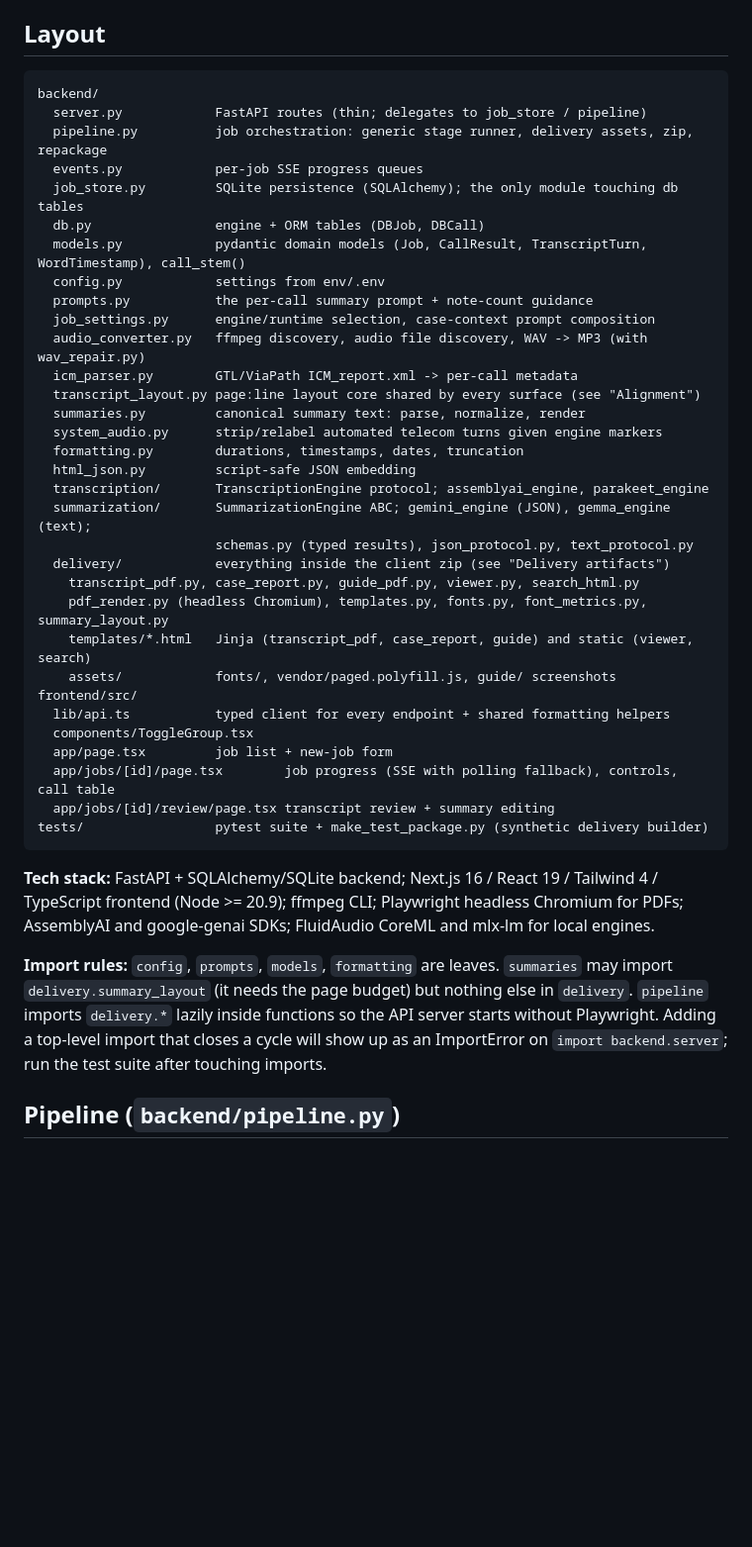
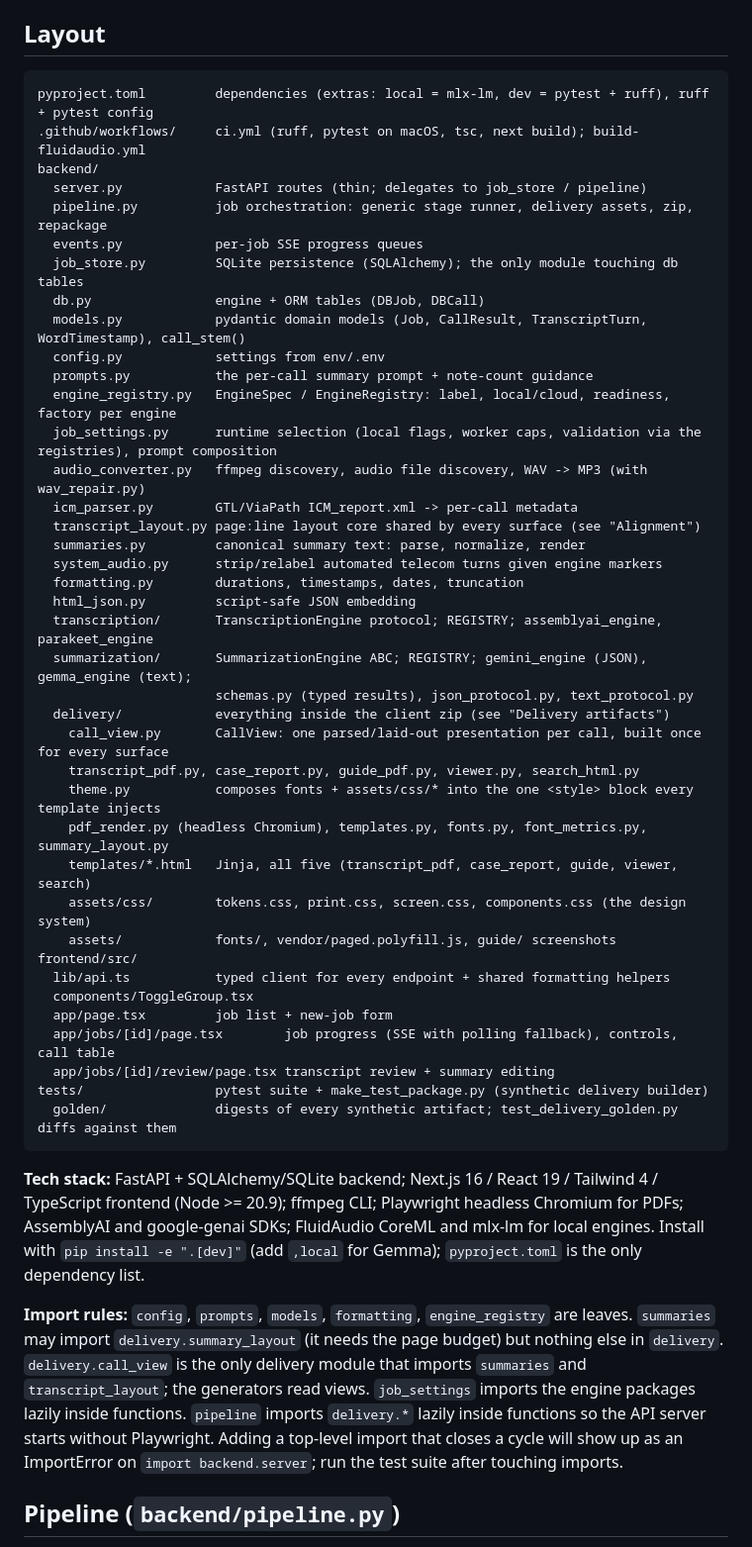
Before and after one commit to nathanjeichert/jail-call-service, a Markdown page: AGENTS.md, the part around one of its changes. Shown at 99% size. Drawn GitHub-style; blank space fills up the shorter version.

Commit message:
AGENTS.md: registries, call views, the design layer, golden test, CI
Co-Authored-By: Claude Fable 5.1 <noreply@anthropic.com>

````diff
--- a/AGENTS.md
+++ b/AGENTS.md
@@ -11,6 +11,8 @@ Read this before changing anything; update it when you change the architecture.
 ## Layout
 
 ```
+pyproject.toml         dependencies (extras: local = mlx-lm, dev = pytest + ruff), ruff + pytest config
+.github/workflows/     ci.yml (ruff, pytest on macOS, tsc, next build); build-fluidaudio.yml
 backend/
   server.py            FastAPI routes (thin; delegates to job_store / pipeline)
   pipeline.py          job orchestration: generic stage runner, delivery assets, zip, repackage
@@ -20,7 +22,8 @@ backend/
   models.py            pydantic domain models (Job, CallResult, TranscriptTurn, WordTimestamp), call_stem()
   config.py            settings from env/.env
   prompts.py           the per-call summary prompt + note-count guidance
-  job_settings.py      engine/runtime selection, case-context prompt composition
+  engine_registry.py   EngineSpec / EngineRegistry: label, local/cloud, readiness, factory per engine
+  job_settings.py      runtime selection (local flags, worker caps, validation via the registries), prompt composition
   audio_converter.py   ffmpeg discovery, audio file discovery, WAV -> MP3 (with wav_repair.py)
   icm_parser.py        GTL/ViaPath ICM_report.xml -> per-call metadata
   transcript_layout.py page:line layout core shared by every surface (see "Alignment")
@@ -28,13 +31,16 @@ backend/
   system_audio.py      strip/relabel automated telecom turns given engine markers
   formatting.py        durations, timestamps, dates, truncation
   html_json.py         script-safe JSON embedding
-  transcription/       TranscriptionEngine protocol; assemblyai_engine, parakeet_engine
-  summarization/       SummarizationEngine ABC; gemini_engine (JSON), gemma_engine (text);
+  transcription/       TranscriptionEngine protocol; REGISTRY; assemblyai_engine, parakeet_engine
+  summarization/       SummarizationEngine ABC; REGISTRY; gemini_engine (JSON), gemma_engine (text);
                        schemas.py (typed results), json_protocol.py, text_protocol.py
   delivery/            everything inside the client zip (see "Delivery artifacts")
+    call_view.py       CallView: one parsed/laid-out presentation per call, built once for every surface
     transcript_pdf.py, case_report.py, guide_pdf.py, viewer.py, search_html.py
+    theme.py           composes fonts + assets/css/* into the one <style> block every template injects
     pdf_render.py (headless Chromium), templates.py, fonts.py, font_metrics.py, summary_layout.py
-    templates/*.html   Jinja (transcript_pdf, case_report, guide) and static (viewer, search)
+    templates/*.html   Jinja, all five (transcript_pdf, case_report, guide, viewer, search)
+    assets/css/        tokens.css, print.css, screen.css, components.css (the design system)
     assets/            fonts/, vendor/paged.polyfill.js, guide/ screenshots
 frontend/src/
   lib/api.ts           typed client for every endpoint + shared formatting helpers
@@ -43,11 +49,12 @@ frontend/src/
   app/jobs/[id]/page.tsx        job progress (SSE with polling fallback), controls, call table
   app/jobs/[id]/review/page.tsx transcript review + summary editing
 tests/                 pytest suite + make_test_package.py (synthetic delivery builder)
+  golden/              digests of every synthetic artifact; test_delivery_golden.py diffs against them
 ```
 
-**Tech stack:** FastAPI + SQLAlchemy/SQLite backend; Next.js 16 / React 19 / Tailwind 4 / TypeScript frontend (Node >= 20.9); ffmpeg CLI; Playwright headless Chromium for PDFs; AssemblyAI and google-genai SDKs; FluidAudio CoreML and mlx-lm for local engines.
+**Tech stack:** FastAPI + SQLAlchemy/SQLite backend; Next.js 16 / React 19 / Tailwind 4 / TypeScript frontend (Node >= 20.9); ffmpeg CLI; Playwright headless Chromium for PDFs; AssemblyAI and google-genai SDKs; FluidAudio CoreML and mlx-lm for local engines. Install with `pip install -e ".[dev]"` (add `,local` for Gemma); `pyproject.toml` is the only dependency list.
 
-**Import rules:** `config`, `prompts`, `models`, `formatting` are leaves. `summaries` may import `delivery.summary_layout` (it needs the page budget) but nothing else in `delivery`. `pipeline` imports `delivery.*` lazily inside functions so the API server starts without Playwright. Adding a top-level import that closes a cycle will show up as an ImportError on `import backend.server`; run the test suite after touching imports.
+**Import rules:** `config`, `prompts`, `models`, `formatting`, `engine_registry` are leaves. `summaries` may import `delivery.summary_layout` (it needs the page budget) but nothing else in `delivery`. `delivery.call_view` is the only delivery module that imports `summaries` and `transcript_layout`; the generators read views. `job_settings` imports the engine packages lazily inside functions. `pipeline` imports `delivery.*` lazily inside functions so the API server starts without Playwright. Adding a top-level import that closes a cycle will show up as an ImportError on `import backend.server`; run the test suite after touching imports.
 
 ## Pipeline (`backend/pipeline.py`)
 
````
Also changed, not shown: other parts of AGENTS.md (+19 -11 lines).
